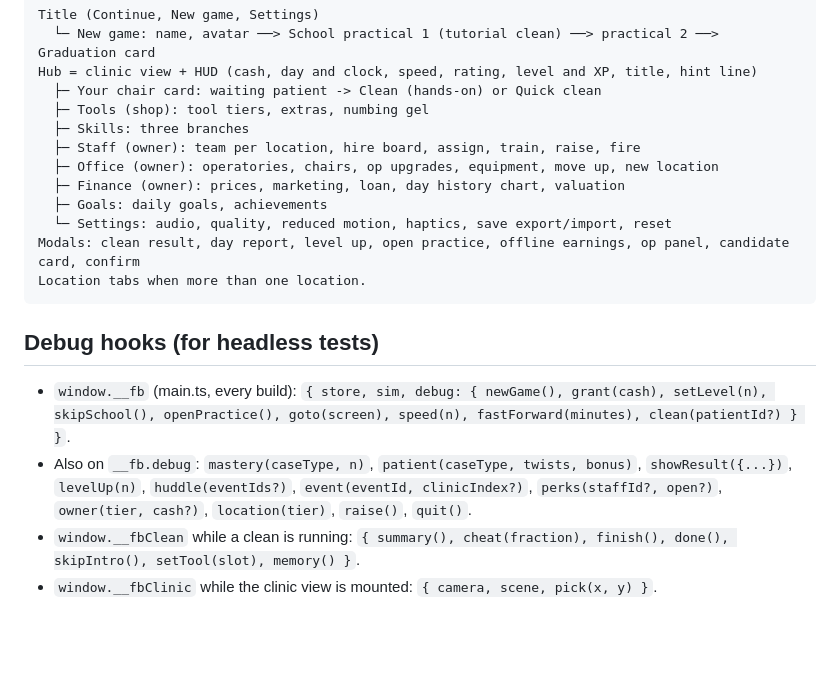
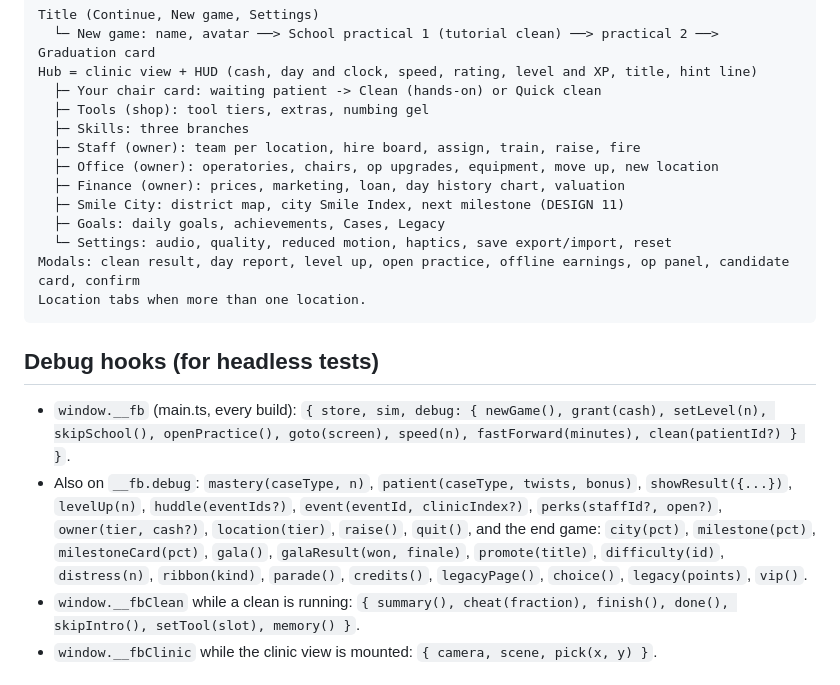
Before and after one commit to neomorrison/floss-boss, a Markdown page: docs/ARCHITECTURE.md, the part around the change. Drawn GitHub-style; blank space fills up the shorter version.

Commit message:
docs: end-game debug hooks and Smile City screen
Co-Authored-By: Claude Opus 5.5 <noreply@anthropic.com>

```diff
--- a/docs/ARCHITECTURE.md
+++ b/docs/ARCHITECTURE.md
@@ -73,7 +73,8 @@ Hub = clinic view + HUD (cash, day and clock, speed, rating, level and XP, title
   ├─ Staff (owner): team per location, hire board, assign, train, raise, fire
   ├─ Office (owner): operatories, chairs, op upgrades, equipment, move up, new location
   ├─ Finance (owner): prices, marketing, loan, day history chart, valuation
-  ├─ Goals: daily goals, achievements
+  ├─ Smile City: district map, city Smile Index, next milestone (DESIGN 11)
+  ├─ Goals: daily goals, achievements, Cases, Legacy
   └─ Settings: audio, quality, reduced motion, haptics, save export/import, reset
 Modals: clean result, day report, level up, open practice, offline earnings, op panel, candidate card, confirm
 Location tabs when more than one location.
@@ -82,7 +83,7 @@ Location tabs when more than one location.
 ## Debug hooks (for headless tests)
 
 - `window.__fb` (main.ts, every build): `{ store, sim, debug: { newGame(), grant(cash), setLevel(n), skipSchool(), openPractice(), goto(screen), speed(n), fastForward(minutes), clean(patientId?) } }`.
-- Also on `__fb.debug`: `mastery(caseType, n)`, `patient(caseType, twists, bonus)`, `showResult({...})`, `levelUp(n)`, `huddle(eventIds?)`, `event(eventId, clinicIndex?)`, `perks(staffId?, open?)`, `owner(tier, cash?)`, `location(tier)`, `raise()`, `quit()`.
+- Also on `__fb.debug`: `mastery(caseType, n)`, `patient(caseType, twists, bonus)`, `showResult({...})`, `levelUp(n)`, `huddle(eventIds?)`, `event(eventId, clinicIndex?)`, `perks(staffId?, open?)`, `owner(tier, cash?)`, `location(tier)`, `raise()`, `quit()`, and the end game: `city(pct)`, `milestone(pct)`, `milestoneCard(pct)`, `gala()`, `galaResult(won, finale)`, `promote(title)`, `difficulty(id)`, `distress(n)`, `ribbon(kind)`, `parade()`, `credits()`, `legacyPage()`, `choice()`, `legacy(points)`, `vip()`.
 - `window.__fbClean` while a clean is running: `{ summary(), cheat(fraction), finish(), done(), skipIntro(), setTool(slot), memory() }`.
 - `window.__fbClinic` while the clinic view is mounted: `{ camera, scene, pick(x, y) }`.
 
```
